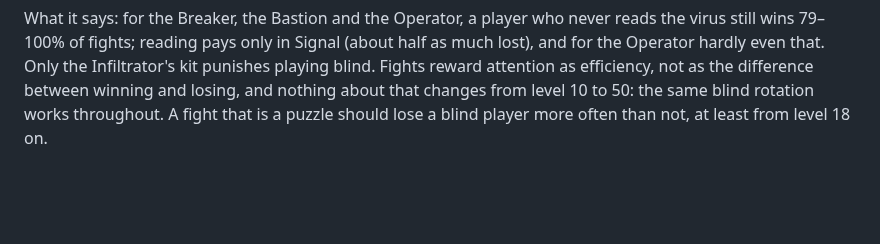
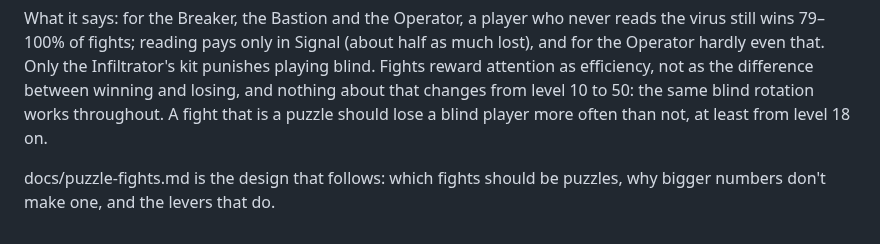
Before and after one commit to Davebee123/Blackbox, a Markdown page: docs/progression.md, the part around the change. Rendered like a GitHub page; blank space fills up the shorter version.

```diff
--- a/docs/progression.md
+++ b/docs/progression.md
@@ -755,3 +755,6 @@ of fights; reading pays only in Signal (about half as much lost), and for the Op
 Infiltrator's kit punishes playing blind. Fights reward attention as efficiency, not as the difference between
 winning and losing, and nothing about that changes from level 10 to 50: the same blind rotation works throughout.
 A fight that is a puzzle should lose a blind player more often than not, at least from level 18 on.
+
+docs/puzzle-fights.md is the design that follows: which fights should be puzzles, why bigger numbers don't make one,
+and the levers that do.
```
Also changed, not shown: docs/puzzle-fights.md (added, +231 -0 lines).
